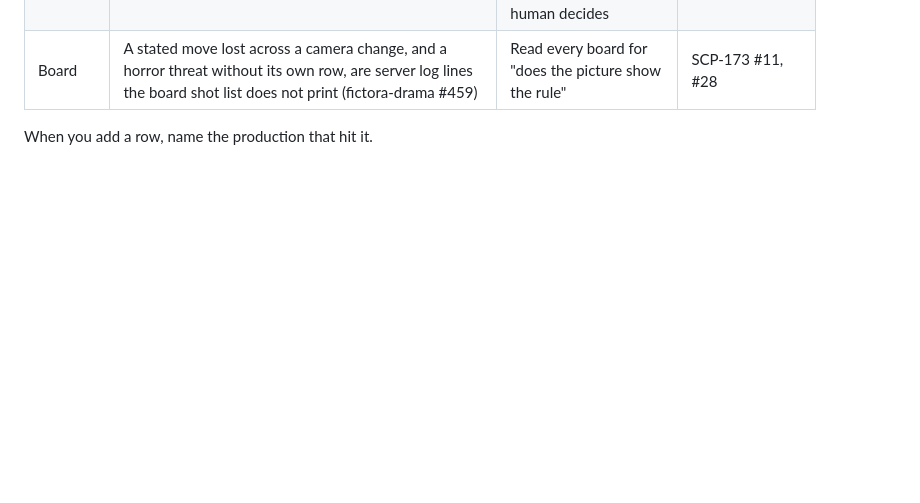
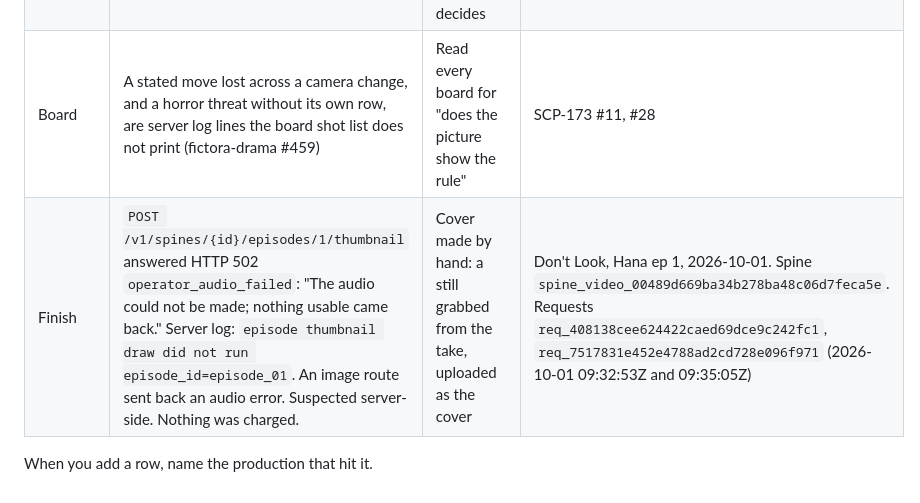
Before and after one commit to DreamFlux-Workspace/fictora-content-creation, a Markdown page: docs/content-ops/backlog.md, the part around the change. Rendered like a GitHub page; blank space fills up the shorter version.

Commit message:
docs(backlog): record Don't Look episode thumbnail 502.
The finish cover route returned an audio error and nothing was charged, so the cover was uploaded by hand.

Co-authored-by: Cursor <cursoragent@cursor.com>

```diff
--- a/docs/content-ops/backlog.md
+++ b/docs/content-ops/backlog.md
@@ -39,5 +39,6 @@ Closed 2026-09-28 by founder decision: a finished cut shorter than its 15 / 30 /
 | Edit | Before fictora-drama #498, `PATCH /v1/spines/{id}` and `…/cascade/preview` answered a contract refusal with a fixed `invalid_patch` message and no field detail. #498 names the field and rule (`details.validation_errors`); the kit prints them and keeps its guess only for an older deploy | Until #498 is deployed the kit can name the fields it sent and the strict ones, not the one that failed | Hanakaze ep 2–3 #3 |
 | Board | The spine has no field saying an episode continues straight from the previous one (`opening_template` / `opening_image` are episode 1 only) | Preflight cannot tell whether a new episode needs a hand-off frame, so it prints an info line and the human decides | Hanakaze ep 2–3 #11 |
 | Board | A stated move lost across a camera change, and a horror threat without its own row, are server log lines the board shot list does not print (fictora-drama #459) | Read every board for "does the picture show the rule" | SCP-173 #11, #28 |
+| Finish | `POST /v1/spines/{id}/episodes/1/thumbnail` answered HTTP 502 `operator_audio_failed`: "The audio could not be made; nothing usable came back." Server log: `episode thumbnail draw did not run episode_id=episode_01`. An image route sent back an audio error. Suspected server-side. Nothing was charged. | Cover made by hand: a still grabbed from the take, uploaded as the cover | Don't Look, Hana ep 1, 2026-10-01. Spine `spine_video_00489d669ba34b278ba48c06d7feca5e`. Requests `req_408138cee624422caed69dce9c242fc1`, `req_7517831e452e4788ad2cd728e096f971` (2026-10-01 09:32:53Z and 09:35:05Z) |
 
 When you add a row, name the production that hit it.
```
